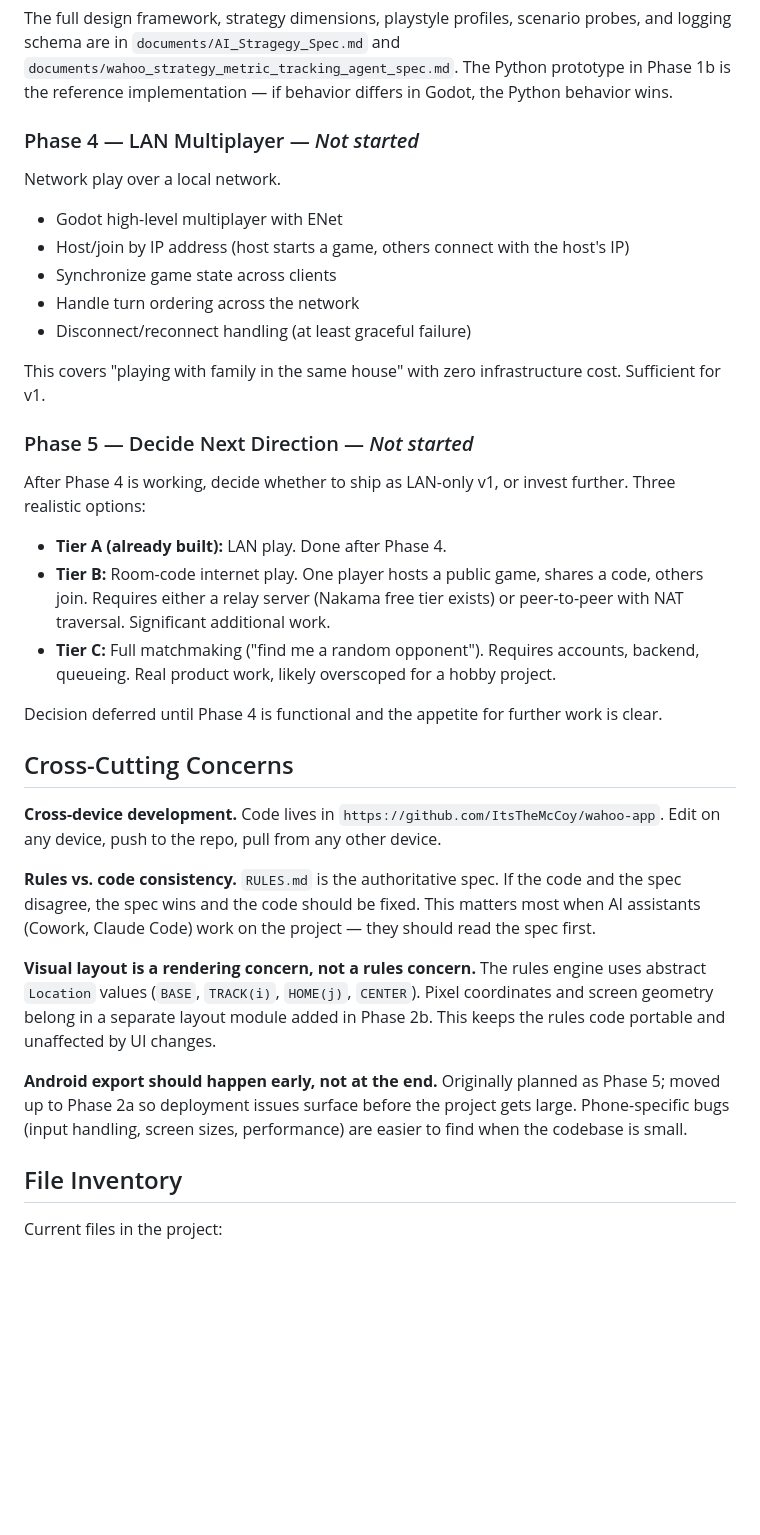
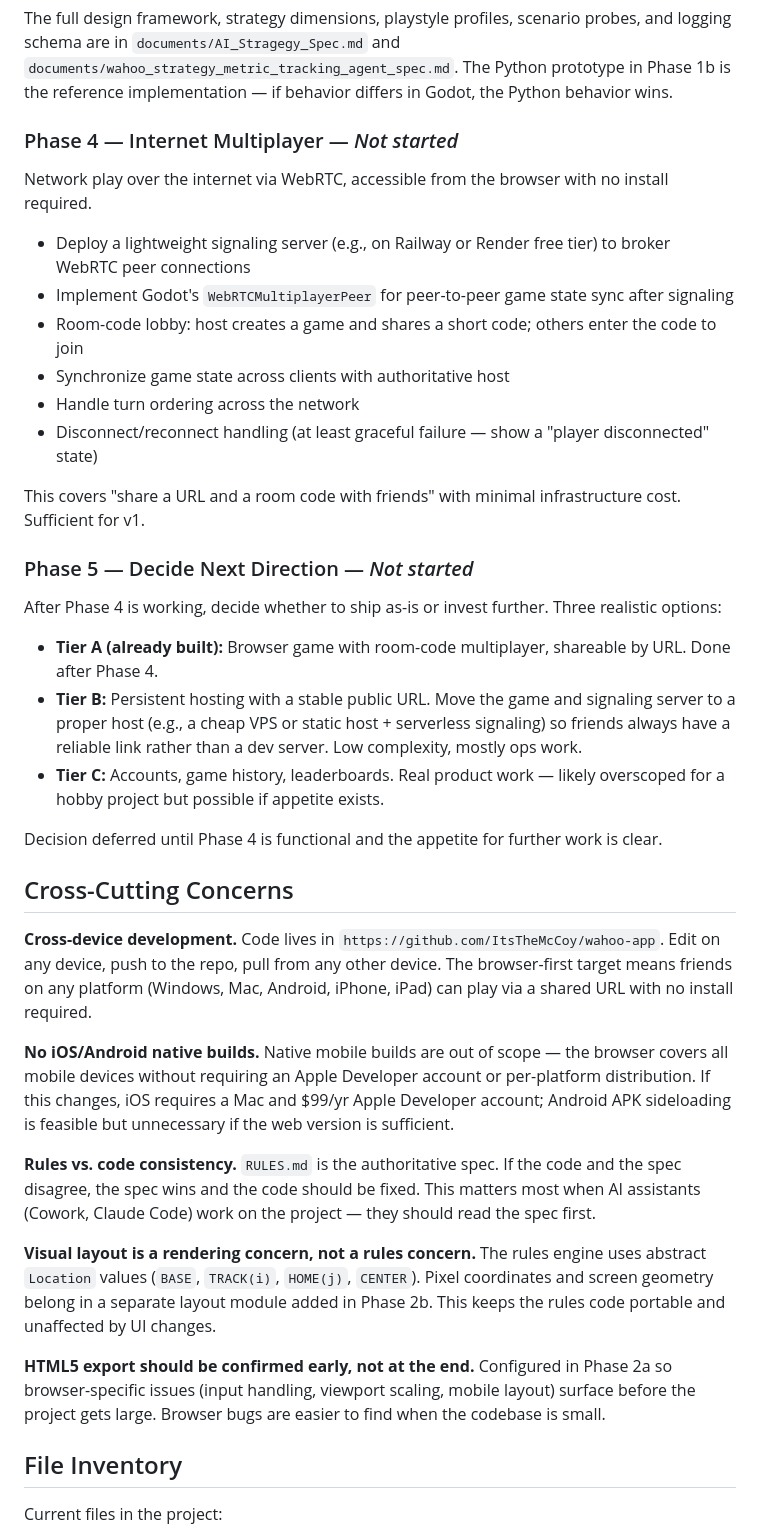
Before and after one commit to ItsTheMcCoy/wahoo-app, a Markdown page: documents/DEVELOPMENT_PLAN.md, the part around one of its changes. GitHub-like rendering; blank space fills up the shorter version.

Commit message:
docs: pivot roadmap to browser-first HTML5 deployment

```diff
--- a/documents/DEVELOPMENT_PLAN.md
+++ b/documents/DEVELOPMENT_PLAN.md
@@ -135,37 +138,40 @@ Port the validated Python AI from Phase 1b into GDScript and wire it into the Go
 
 The full design framework, strategy dimensions, playstyle profiles, scenario probes, and logging schema are in `documents/AI_Stragegy_Spec.md` and `documents/wahoo_strategy_metric_tracking_agent_spec.md`. The Python prototype in Phase 1b is the reference implementation — if behavior differs in Godot, the Python behavior wins.
 
-### Phase 4 — LAN Multiplayer — *Not started*
+### Phase 4 — Internet Multiplayer — *Not started*
 
-Network play over a local network.
+Network play over the internet via WebRTC, accessible from the browser with no install required.
 
-- Godot high-level multiplayer with ENet
-- Host/join by IP address (host starts a game, others connect with the host's IP)
-- Synchronize game state across clients
+- Deploy a lightweight signaling server (e.g., on Railway or Render free tier) to broker WebRTC peer connections
+- Implement Godot's `WebRTCMultiplayerPeer` for peer-to-peer game state sync after signaling
+- Room-code lobby: host creates a game and shares a short code; others enter the code to join
+- Synchronize game state across clients with authoritative host
 - Handle turn ordering across the network
-- Disconnect/reconnect handling (at least graceful failure)
+- Disconnect/reconnect handling (at least graceful failure — show a "player disconnected" state)
 
-This covers "playing with family in the same house" with zero infrastructure cost. Sufficient for v1.
+This covers "share a URL and a room code with friends" with minimal infrastructure cost. Sufficient for v1.
 
 ### Phase 5 — Decide Next Direction — *Not started*
 
-After Phase 4 is working, decide whether to ship as LAN-only v1, or invest further. Three realistic options:
+After Phase 4 is working, decide whether to ship as-is or invest further. Three realistic options:
 
-- **Tier A (already built):** LAN play. Done after Phase 4.
-- **Tier B:** Room-code internet play. One player hosts a public game, shares a code, others join. Requires either a relay server (Nakama free tier exists) or peer-to-peer with NAT traversal. Significant additional work.
-- **Tier C:** Full matchmaking ("find me a random opponent"). Requires accounts, backend, queueing. Real product work, likely overscoped for a hobby project.
+- **Tier A (already built):** Browser game with room-code multiplayer, shareable by URL. Done after Phase 4.
+- **Tier B:** Persistent hosting with a stable public URL. Move the game and signaling server to a proper host (e.g., a cheap VPS or static host + serverless signaling) so friends always have a reliable link rather than a dev server. Low complexity, mostly ops work.
+- **Tier C:** Accounts, game history, leaderboards. Real product work — likely overscoped for a hobby project but possible if appetite exists.
 
 Decision deferred until Phase 4 is functional and the appetite for further work is clear.
 
 ## Cross-Cutting Concerns
 
-**Cross-device development.** Code lives in `https://github.com/ItsTheMcCoy/wahoo-app`. Edit on any device, push to the repo, pull from any other device.
+**Cross-device development.** Code lives in `https://github.com/ItsTheMcCoy/wahoo-app`. Edit on any device, push to the repo, pull from any other device. The browser-first target means friends on any platform (Windows, Mac, Android, iPhone, iPad) can play via a shared URL with no install required.
+
+**No iOS/Android native builds.** Native mobile builds are out of scope — the browser covers all mobile devices without requiring an Apple Developer account or per-platform distribution. If this changes, iOS requires a Mac and $99/yr Apple Developer account; Android APK sideloading is feasible but unnecessary if the web version is sufficient.
 
 **Rules vs. code consistency.** `RULES.md` is the authoritative spec. If the code and the spec disagree, the spec wins and the code should be fixed. This matters most when AI assistants (Cowork, Claude Code) work on the project — they should read the spec first.
 
 **Visual layout is a rendering concern, not a rules concern.** The rules engine uses abstract `Location` values (`BASE`, `TRACK(i)`, `HOME(j)`, `CENTER`). Pixel coordinates and screen geometry belong in a separate layout module added in Phase 2b. This keeps the rules code portable and unaffected by UI changes.
 
-**Android export should happen early, not at the end.** Originally planned as Phase 5; moved up to Phase 2a so deployment issues surface before the project gets large. Phone-specific bugs (input handling, screen sizes, performance) are easier to find when the codebase is small.
+**HTML5 export should be confirmed early, not at the end.** Configured in Phase 2a so browser-specific issues (input handling, viewport scaling, mobile layout) surface before the project gets large. Browser bugs are easier to find when the codebase is small.
 
 ## File Inventory
 
```
Also changed, not shown: other parts of documents/DEVELOPMENT_PLAN.md (+11 -8 lines), CLAUDE.md (+1 -1 lines).
